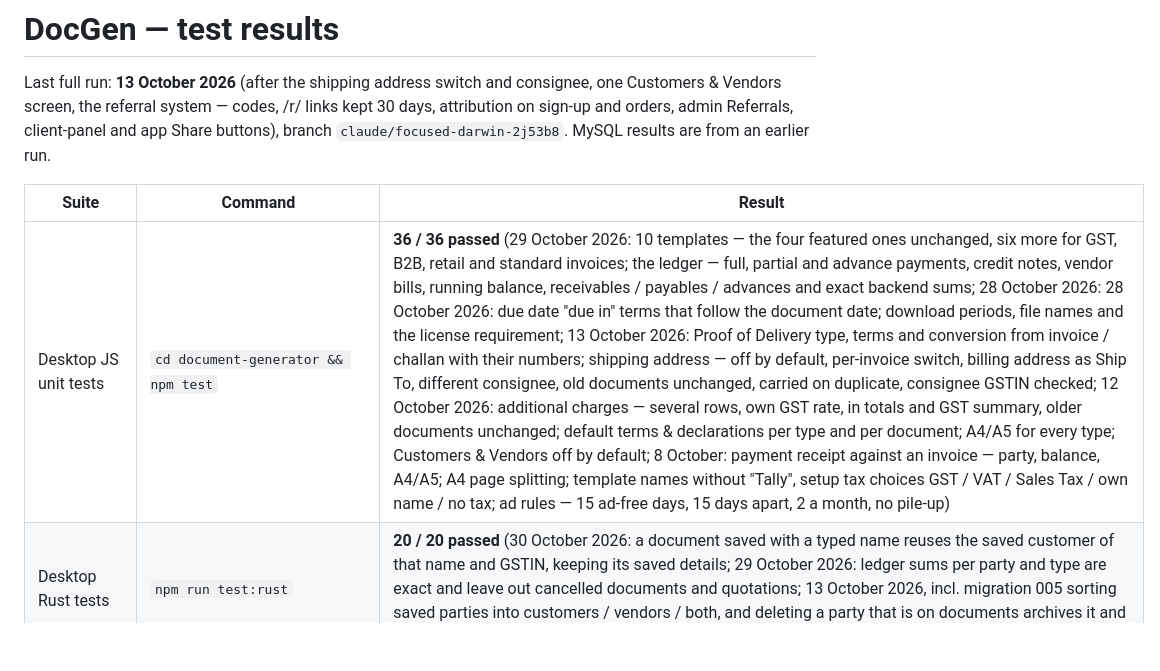
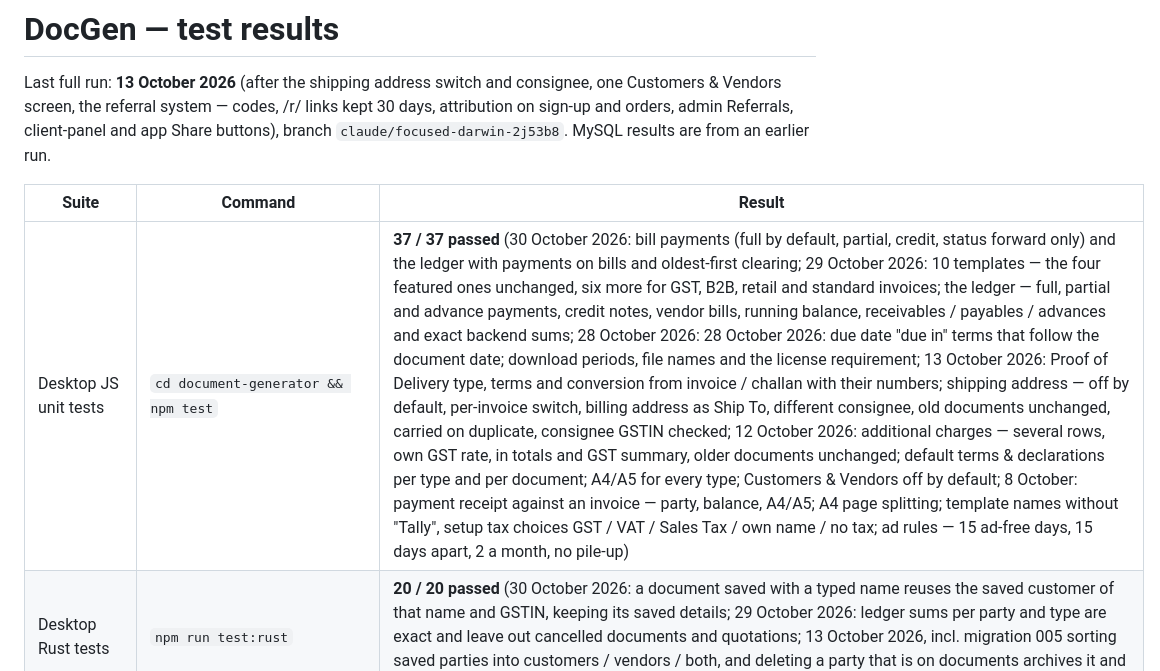
Before and after one commit to Allinos/balance-manager, a Markdown page: TESTING.md, the part around one of its changes. GitHub-like rendering; blank space fills up the shorter version.

Commit message:
Testing: desktop e2e 266/266, unit 37/37, mobile e2e 154/154
Co-Authored-By: Claude Opus 5.5 <noreply@anthropic.com>
Claude-Session: https://claude.ai/code/session_01D7TVF84vM5FBD22BWzVv3k

```diff
--- a/TESTING.md
+++ b/TESTING.md
@@ -4,6 +4,6 @@ Last full run: **13 October 2026** (after the shipping address switch and consig
 
 | Suite | Command | Result |
 |-------|---------|--------|
-| Desktop JS unit tests | `cd document-generator && npm test` | **36 / 36 passed** (29 October 2026: 10 templates — the four featured ones unchanged, six more for GST, B2B, retail and standard invoices; the ledger — full, partial and advance payments, credit notes, vendor bills, running balance, receivables / payables / advances and exact backend sums; 28 October 2026: 28 October 2026: due date "due in" terms that follow the document date; download periods, file names and the license requirement; 13 October 2026: Proof of Delivery type, terms and conversion from invoice / challan with their numbers; shipping address — off by default, per-invoice switch, billing address as Ship To, different consignee, old documents unchanged, carried on duplicate, consignee GSTIN checked; 12 October 2026: additional charges — several rows, own GST rate, in totals and GST summary, older documents unchanged; default terms & declarations per type and per document; A4/A5 for every type; Customers & Vendors off by default; 8 October: payment receipt against an invoice — party, balance, A4/A5; A4 page splitting; template names without "Tally", setup tax choices GST / VAT / Sales Tax / own name / no tax; ad rules — 15 ad-free days, 15 days apart, 2 a month, no pile-up) |
+| Desktop JS unit tests | `cd document-generator && npm test` | **37 / 37 passed** (30 October 2026: bill payments (full by default, partial, credit, status forward only) and the ledger with payments on bills and oldest-first clearing; 29 October 2026: 10 templates — the four featured ones unchanged, six more for GST, B2B, retail and standard invoices; the ledger — full, partial and advance payments, credit notes, vendor bills, running balance, receivables / payables / advances and exact backend sums; 28 October 2026: 28 October 2026: due date "due in" terms that follow the document date; download periods, file names and the license requirement; 13 October 2026: Proof of Delivery type, terms and conversion from invoice / challan with their numbers; shipping address — off by default, per-invoice switch, billing address as Ship To, different consignee, old documents unchanged, carried on duplicate, consignee GSTIN checked; 12 October 2026: additional charges — several rows, own GST rate, in totals and GST summary, older documents unchanged; default terms & declarations per type and per document; A4/A5 for every type; Customers & Vendors off by default; 8 October: payment receipt against an invoice — party, balance, A4/A5; A4 page splitting; template names without "Tally", setup tax choices GST / VAT / Sales Tax / own name / no tax; ad rules — 15 ad-free days, 15 days apart, 2 a month, no pile-up) |
 | Desktop Rust tests | `npm run test:rust` | **20 / 20 passed** (30 October 2026: a document saved with a typed name reuses the saved customer of that name and GSTIN, keeping its saved details; 29 October 2026: ledger sums per party and type are exact and leave out cancelled documents and quotations; 13 October 2026, incl. migration 005 sorting saved parties into customers / vendors / both, and deleting a party that is on documents archives it and keeps the documents) |
 | Desktop lint + production build | `npx eslint . && npx vite build` | clean |
```
Also changed, not shown: other parts of TESTING.md (+2 -2 lines).
